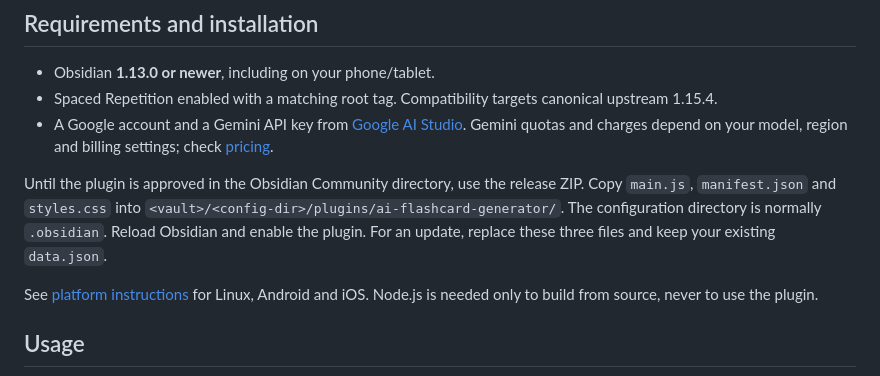
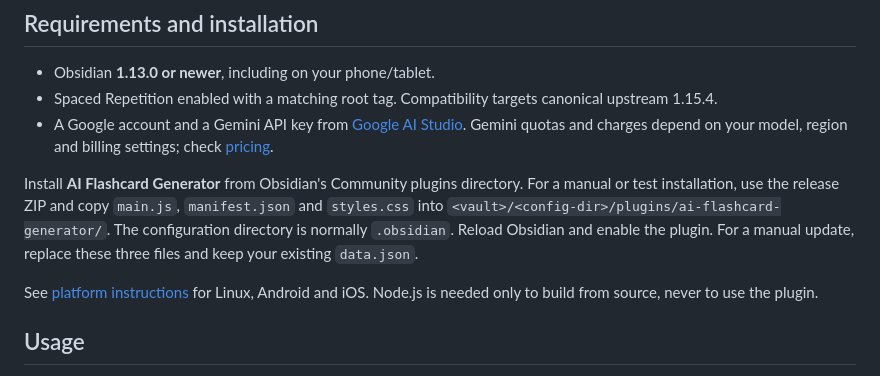
Before and after one commit to tajk19/ai-flashcard-generator, a Markdown page: README.md, the part around the change. Rendered like a GitHub page.

Commit message:
Update README.md after community publication

```diff
--- a/README.md
+++ b/README.md
@@ -23,7 +23,7 @@ The plugin does not implement scheduling. Spaced Repetition provides the review
 - Spaced Repetition enabled with a matching root tag. Compatibility targets canonical upstream 1.15.4.
 - A Google account and a Gemini API key from [Google AI Studio](https://aistudio.google.com/). Gemini quotas and charges depend on your model, region and billing settings; check [pricing](https://ai.google.dev/gemini-api/docs/pricing).
 
-Until the plugin is approved in the Obsidian Community directory, use the release ZIP. Copy `main.js`, `manifest.json` and `styles.css` into `<vault>/<config-dir>/plugins/ai-flashcard-generator/`. The configuration directory is normally `.obsidian`. Reload Obsidian and enable the plugin. For an update, replace these three files and keep your existing `data.json`.
+Install **AI Flashcard Generator** from Obsidian's Community plugins directory. For a manual or test installation, use the release ZIP and copy `main.js`, `manifest.json` and `styles.css` into `<vault>/<config-dir>/plugins/ai-flashcard-generator/`. The configuration directory is normally `.obsidian`. Reload Obsidian and enable the plugin. For a manual update, replace these three files and keep your existing `data.json`.
 
 See [platform instructions](docs/INSTALLATION.md) for Linux, Android and iOS. Node.js is needed only to build from source, never to use the plugin.
 
```
